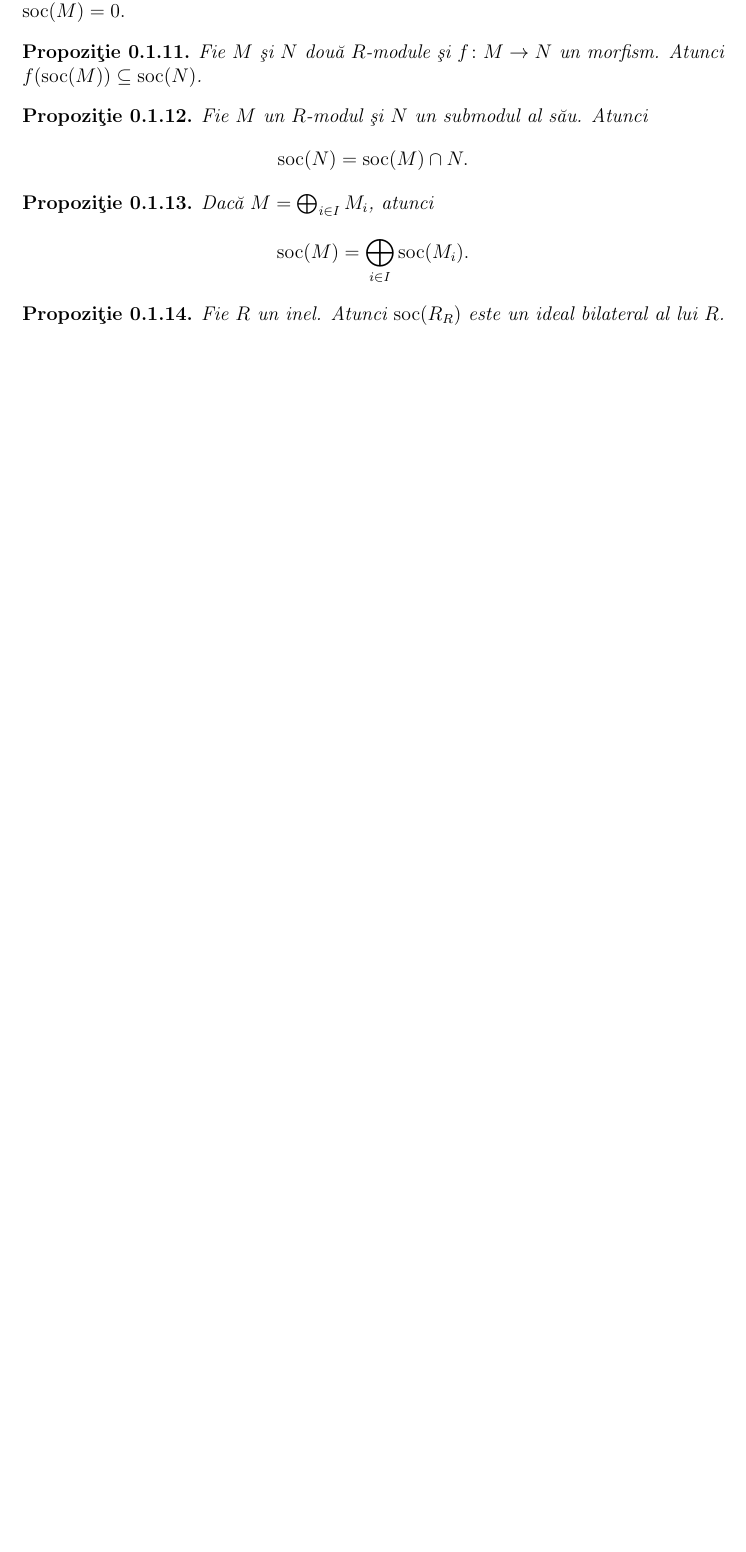
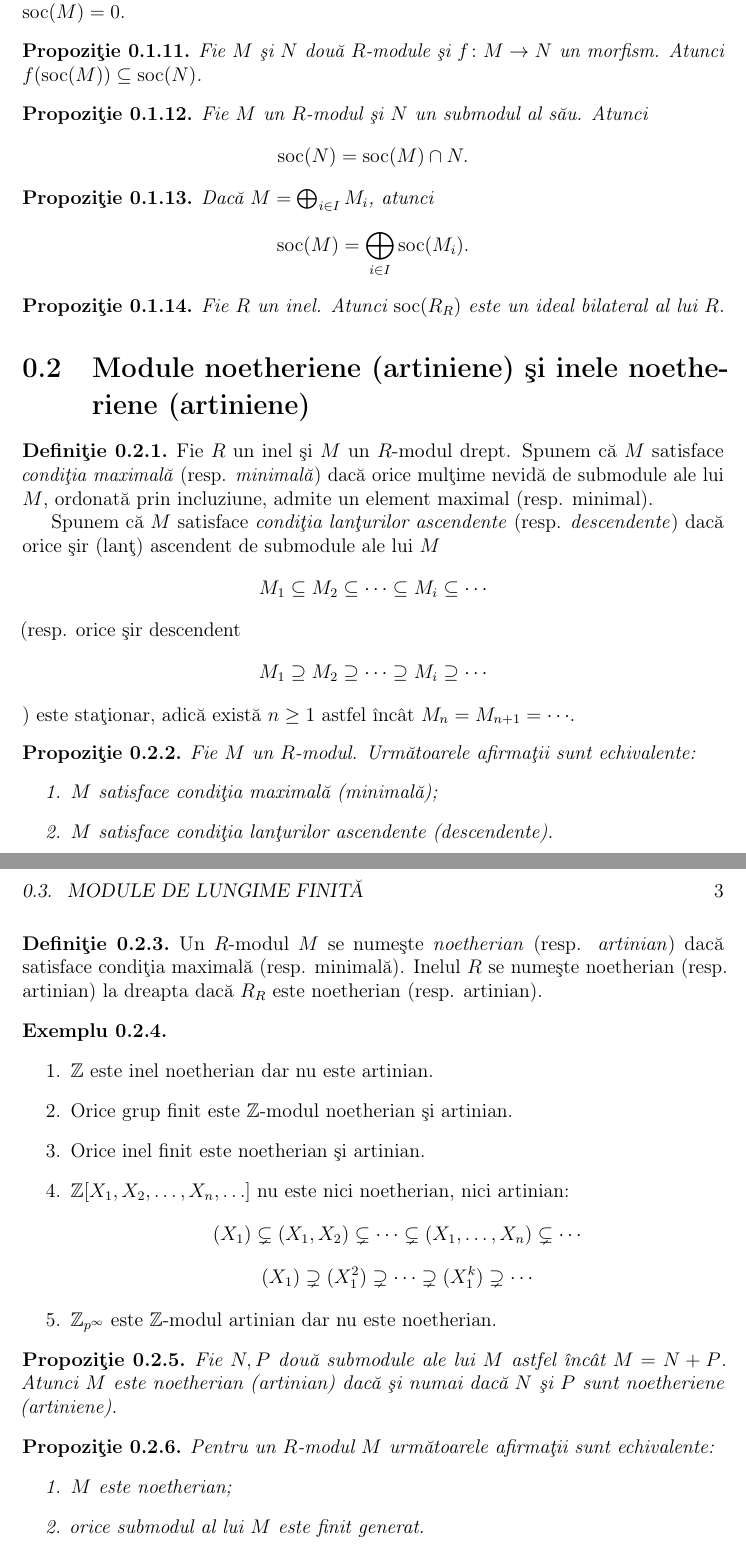
Before and after one commit to sbogde/antiques-roadshow-algebra-ro, a LaTeX book (main.tex): part of page 6 of 6 before the commit and two parts of pages 6 and 7 of 8 after it, the two joined at a grey line, cut so that both start at the same text, the shorter picture padded with empty space. Compiled offline with pdfLaTeX.

Commit message:
Adăugat secțiunile 0.2 și 0.3 (module noetheriene/artiniene și de lungime finită).

```diff
--- a/main.tex
+++ b/main.tex
@@ -155,3 +149,77 @@ Fie \(R\) un inel. Atunci \(\soc(R_R)\) este un ideal bilateral al lui \(R\).
 \end{proposition}
 
 
+
+\section{Module noetheriene (artiniene) şi inele noetheriene (artiniene)}
+
+\begin{definition}
+Fie \(R\) un inel şi \(M\) un \(R\)-modul drept. Spunem că \(M\) satisface
+\emph{condiţia maximală} (resp. \emph{minimală}) dacă orice mulţime nevidă de
+submodule ale lui \(M\), ordonată prin incluziune, admite un element maximal
+(resp. minimal).
+
+Spunem că \(M\) satisface \emph{condiţia lanţurilor ascendente} (resp.
+\emph{descendente}) dacă orice şir (lanţ) ascendent de submodule ale lui \(M\)
+\[
+  M_1 \subseteq M_2 \subseteq \cdots \subseteq M_i \subseteq \cdots
+\]
+(resp. orice şir descendent
+\[
+  M_1 \supseteq M_2 \supseteq \cdots \supseteq M_i \supseteq \cdots
+\])
+este staţionar, adică există \(n \ge 1\) astfel încât
+\(M_n = M_{n+1} = \cdots\).
+\end{definition}
+
+\begin{proposition}
+Fie \(M\) un \(R\)-modul. Următoarele afirmaţii sunt echivalente:
+\begin{enumerate}
+  \item \(M\) satisface condiţia maximală (minimală);
+  \item \(M\) satisface condiţia lanţurilor ascendente (descendente).
+\end{enumerate}
+\end{proposition}
+
+\begin{definition}
+Un \(R\)-modul \(M\) se numeşte \emph{noetherian} (resp. \emph{artinian}) dacă
+satisface condiţia maximală (resp. minimală). Inelul \(R\) se numeşte
+noetherian (resp. artinian) la dreapta dacă \(R_R\) este noetherian
+(resp. artinian).
+\end{definition}
+
+\begin{example}
+\leavevmode
+\begin{enumerate}
+  \item \(\mathbb{Z}\) este inel noetherian dar nu este artinian.
+  \item Orice grup finit este \(\mathbb{Z}\)-modul noetherian şi artinian.
+  \item Orice inel finit este noetherian şi artinian.
+  \item \(\mathbb{Z}[X_1,X_2,\ldots,X_n,\ldots]\) nu este nici noetherian,
+        nici artinian:
+        \[
+          (X_1) \subsetneq (X_1,X_2) \subsetneq \cdots \subsetneq
+          (X_1,\ldots,X_n) \subsetneq \cdots
+        \]
+        \[
+          (X_1) \supsetneq (X_1^2) \supsetneq \cdots \supsetneq
+          (X_1^k) \supsetneq \cdots
+        \]
+  \item \(\mathbb{Z}_{p^\infty}\) este \(\mathbb{Z}\)-modul artinian dar nu
+        este noetherian.
+\end{enumerate}
+\end{example}
+
+\begin{proposition}
+Fie \(N, P\) două submodule ale lui \(M\) astfel încât \(M = N + P\).
+Atunci \(M\) este noetherian (artinian) dacă şi numai dacă \(N\) şi \(P\) sunt
+noetheriene (artiniene).
+\end{proposition}
+
+\begin{proposition}
+Pentru un \(R\)-modul \(M\) următoarele afirmaţii sunt echivalente:
+\begin{enumerate}
+  \item \(M\) este noetherian;
+  \item orice submodul al lui \(M\) este finit generat.
+\end{enumerate}
+\end{proposition}
+
+\begin{proposition}
+Pentru un \(R\)-modul \(M\) următoarele afirmaţii sunt echivalente:
@@ -158,3 +265,5 @@ Fie \(R\) un inel. Atunci \(\soc(R_R)\) este un ideal bilateral al lui \(R\).
+\end{proposition}
+
 % Capitolele următoare vor fi completate pe măsură ce avansăm.
 % Exemplu:
 % \chapter{Titlul capitolului 1}
```
Also changed, not shown: main.tex (61 more changed lines).
